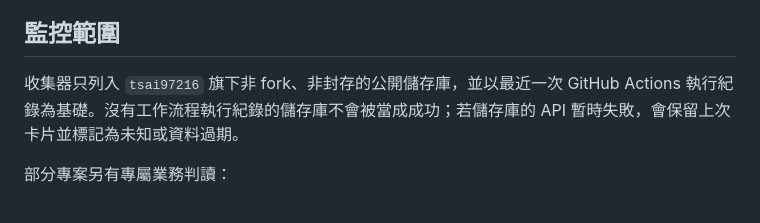
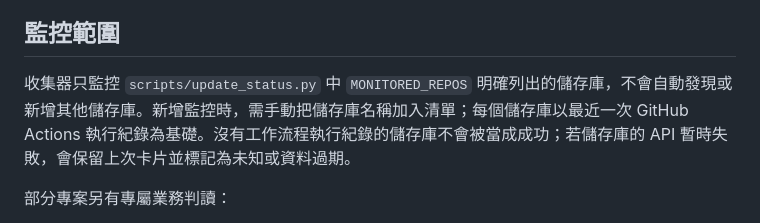
Before and after one commit to 47tsai/status, a Markdown page: README.md, the part around the change. GitHub-like rendering.

Commit message:
docs: document manual monitoring list

```diff
--- a/README.md
+++ b/README.md
@@ -11,7 +11,7 @@ Chi Status 是集中檢視 `tsai97216` 公開 GitHub 儲存庫的工作流程執
 
 ## 監控範圍
 
-收集器只列入 `tsai97216` 旗下非 fork、非封存的公開儲存庫，並以最近一次 GitHub Actions 執行紀錄為基礎。沒有工作流程執行紀錄的儲存庫不會被當成成功；若儲存庫的 API 暫時失敗，會保留上次卡片並標記為未知或資料過期。
+收集器只監控 `scripts/update_status.py` 中 `MONITORED_REPOS` 明確列出的儲存庫，不會自動發現或新增其他儲存庫。新增監控時，需手動把儲存庫名稱加入清單；每個儲存庫以最近一次 GitHub Actions 執行紀錄為基礎。沒有工作流程執行紀錄的儲存庫不會被當成成功；若儲存庫的 API 暫時失敗，會保留上次卡片並標記為未知或資料過期。
 
 部分專案另有專屬業務判讀：
 
```
